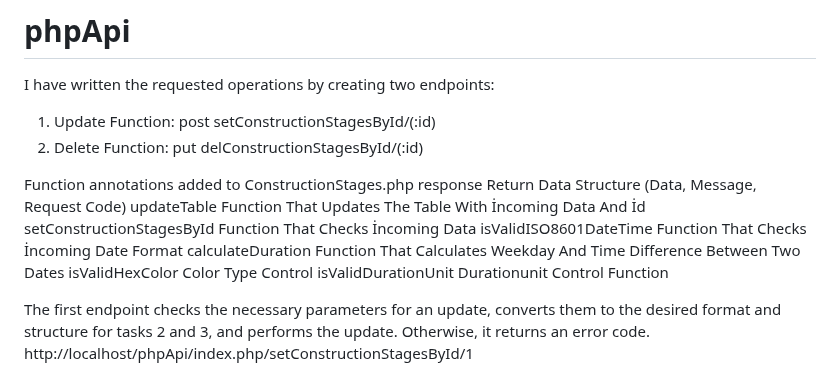
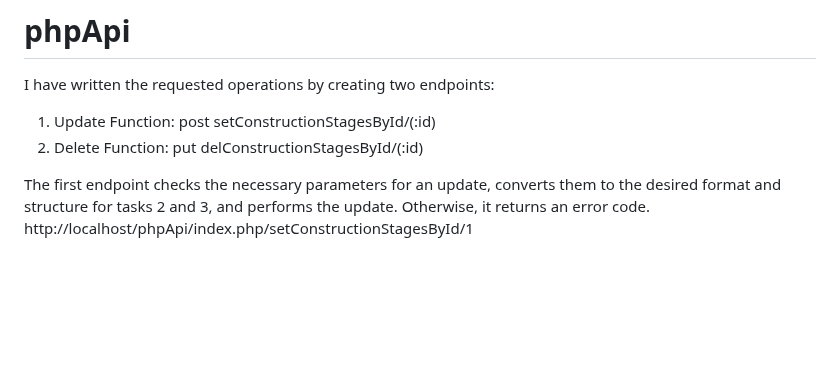
Before and after one commit to muratdogum/phpApi, a Markdown page: README.md, the part around the change. Drawn GitHub-style; blank space fills up the shorter version.

```diff
--- a/README.md
+++ b/README.md
@@ -6,16 +6,7 @@ post setConstructionStagesById/(:id)
 put  delConstructionStagesById/(:id)
 
 
-Function annotations added to ConstructionStages.php
-response	Return Data Structure (Data, Message, Request Code)
-updateTable	Function That Updates The Table With İncoming Data And İd
-setConstructionStagesById	Function That Checks İncoming Data
-isValidISO8601DateTime	Function That Checks İncoming Date Format
-calculateDuration	Function That Calculates Weekday And Time Difference Between Two Dates
-isValidHexColor
-	Color Type Control
-isValidDurationUnit
-	Durationunit Control Function
+
 
 The first endpoint checks the necessary parameters for an update, converts them to the desired format and structure for tasks 2 and 3, and performs the update. Otherwise, it returns an error code.
 http://localhost/phpApi/index.php/setConstructionStagesById/1
```
